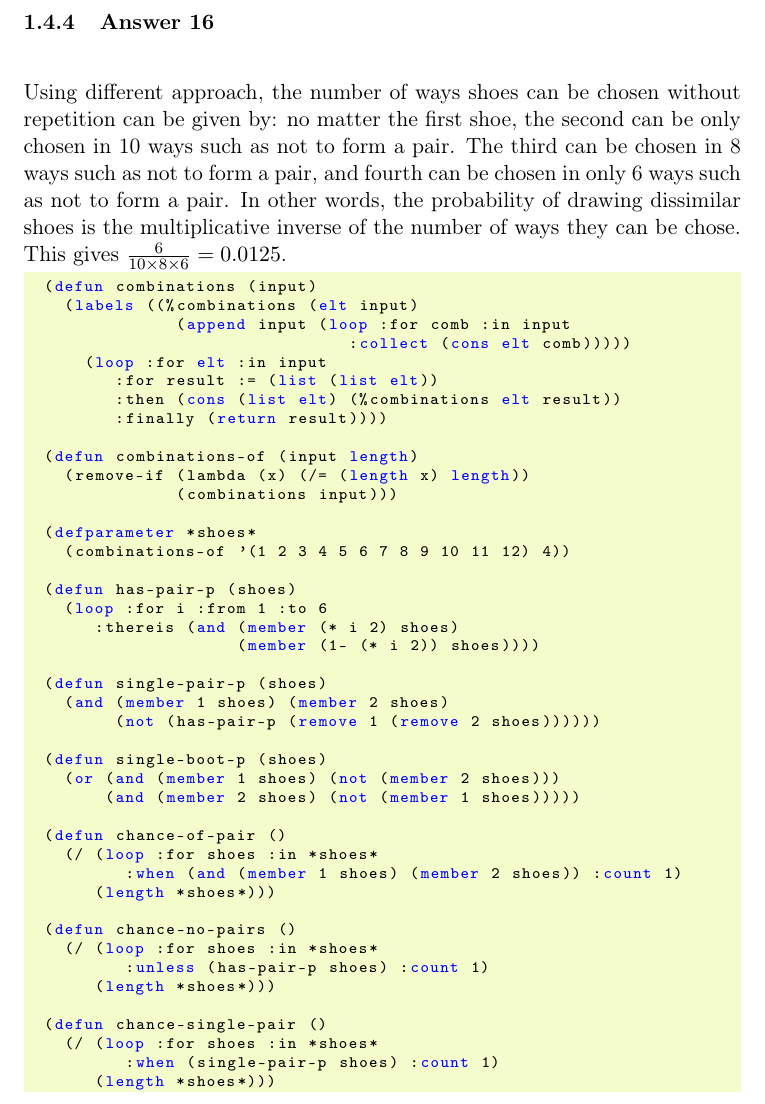
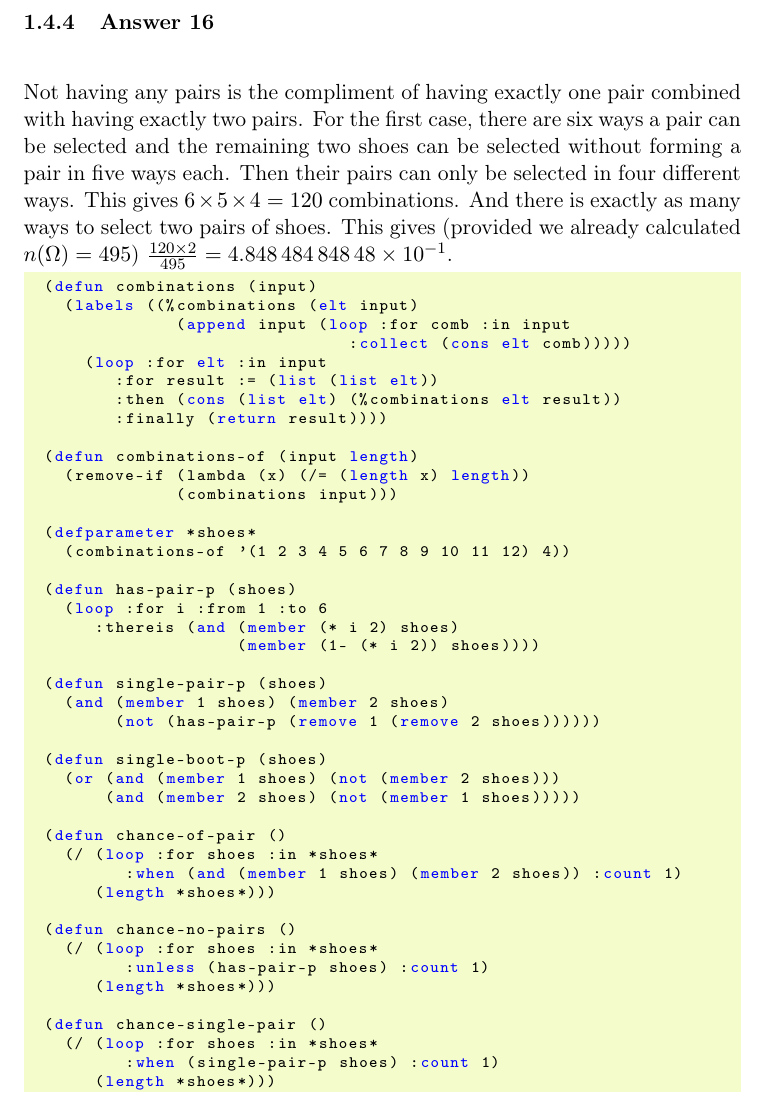
Before and after one commit to wvxvw/uni-introduction-to-statistics, a LaTeX problem sheet (assignment-12.tex): part of page 13 of 14, cut so that both start at the same text. Compiled offline with pdfLaTeX.

Commit message:
Error in the last answer rectified.

```diff
--- a/assignment-12.tex
+++ b/assignment-12.tex
@@ -478,14 +478,15 @@ subtracting the number of times we draw two pairs of shoes:
 $\frac{\binom{10}{2} - 5}{\binom{12}{4}} = \num{0.08080808}$.
 \subsubsection{Answer 16}
 \label{sec-1-4-4}
-Using different approach, the number of ways shoes can be chosen without
-repetition can be given by: no matter the first shoe, the second can be
-only chosen in 10 ways such as not to form a pair.  The third can be
-chosen in 8 ways such as not to form a pair, and fourth can be chosen
-in only 6 ways such as not to form a pair.  In other words, the probability
-of drawing dissimilar shoes is the multiplicative inverse of the number of
-ways they can be chose.  This gives $\frac{6}{10 \times 8 \times 6} = 0.0125$.
-
+Not having any pairs is the compliment of having exactly one pair
+combined with having exactly two pairs.  For the first case, there
+are six ways a pair can be selected and the remaining two shoes can
+be selected without forming a pair in five ways each.  Then their
+pairs can only be selected in four different ways.  This gives
+$6 \times 5 \times 4 = 120$ combinations.  And there is exactly
+as many ways to select two pairs of shoes.  This gives (provided
+we already calculated $n(\Omega) = 495$)
+$\frac{120 \times 2}{495} = \num{0.484848484848}$.
 
 \lstset{language=Lisp,numbers=none}
 \begin{lstlisting}
```
Also changed, not shown: assignment-12.pdf, assignment-12.tex (2 more changed lines), 1 other file.
